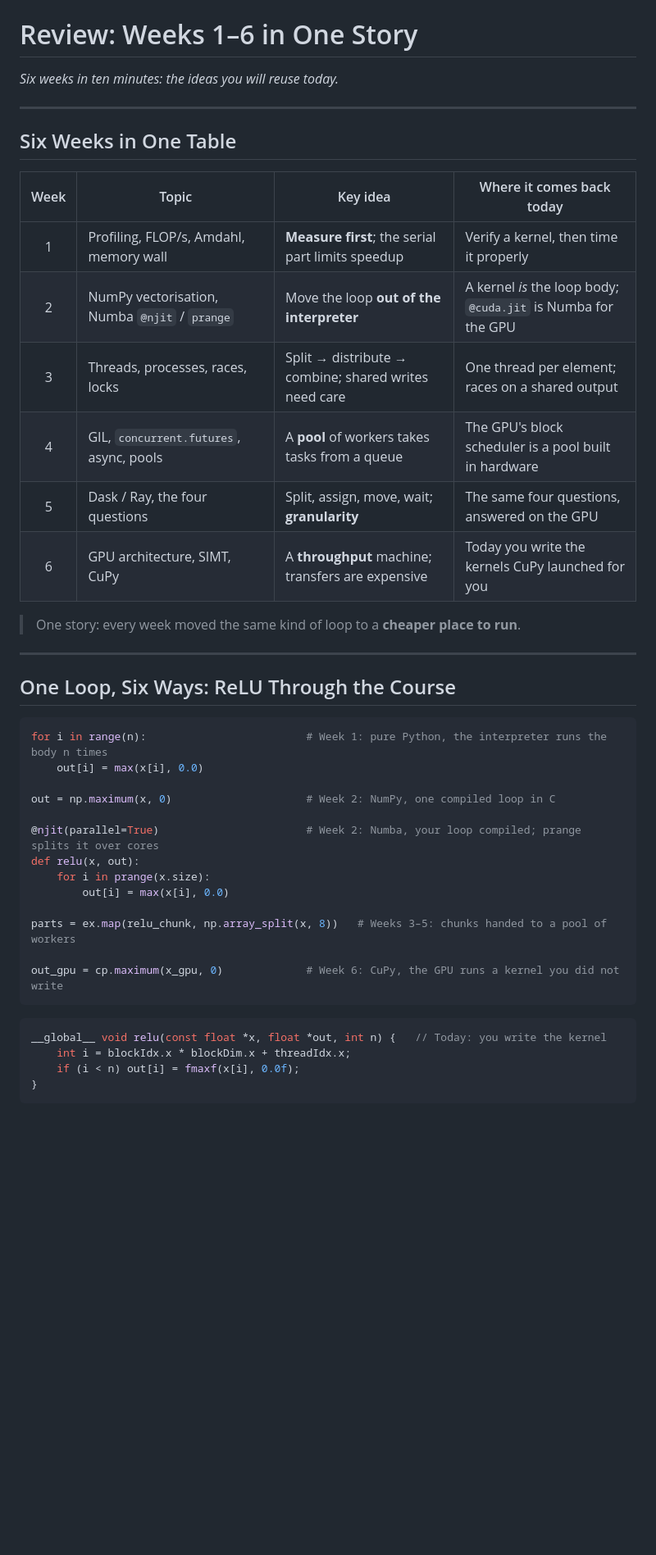
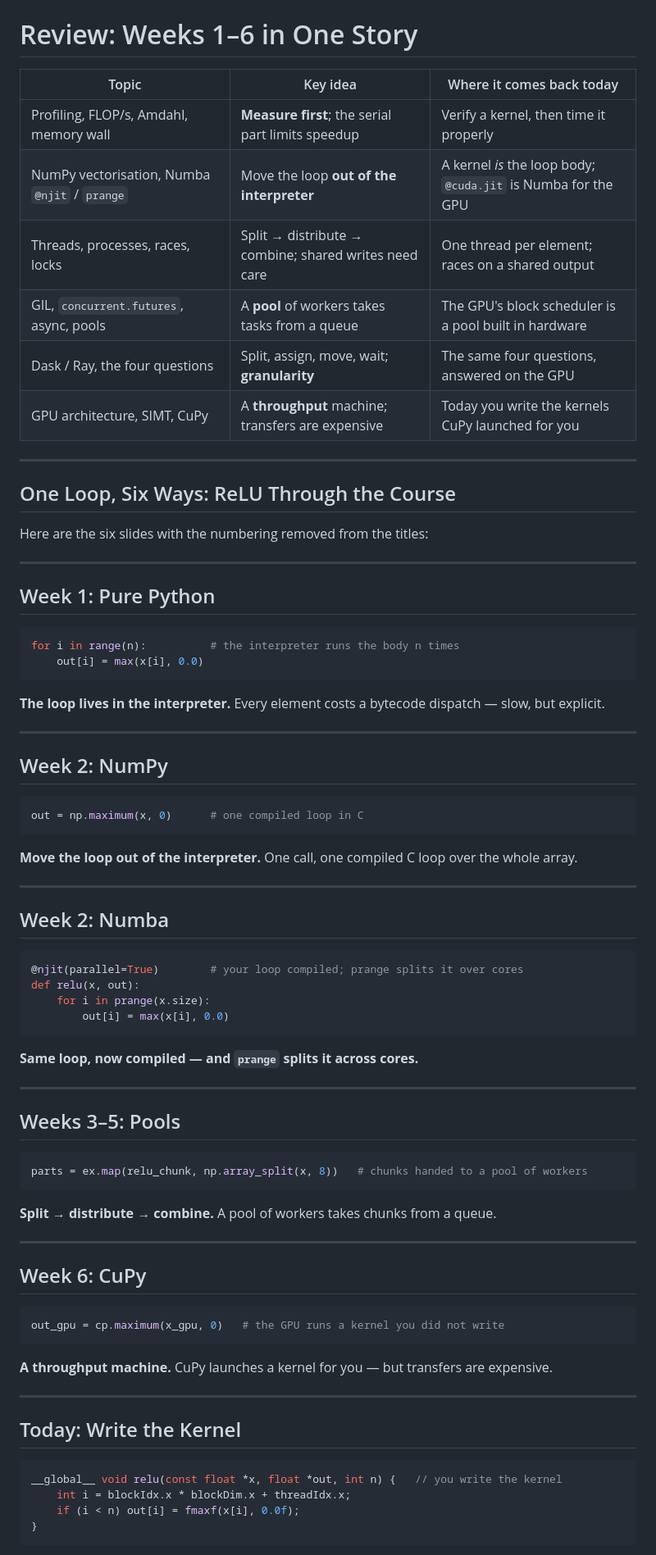
Before and after one commit to adaskin/hpc-for-ai-course, a Markdown page: lectures/08cuda-kernel-numba-cuda.md, the part around one of its changes. Shown at 82% size. Drawn GitHub-style; blank space fills up the shorter version.

Commit message:
week8 updated

````diff
--- a/lectures/08cuda-kernel-numba-cuda.md
+++ b/lectures/08cuda-kernel-numba-cuda.md
@@ -113,48 +52,81 @@ By the end of this lecture and lab, you can:
 # Review: Weeks 1–6 in One Story
 
-*Six weeks in ten minutes: the ideas you will reuse today.*
-
----
-
-## Six Weeks in One Table
-
-<style scoped>table { font-size: 18px; }</style>
-
-| Week | Topic | Key idea | Where it comes back today |
-|:-:|---|---|---|
-| 1 | Profiling, FLOP/s, Amdahl, memory wall | **Measure first**; the serial part limits speedup | Verify a kernel, then time it properly |
-| 2 | NumPy vectorisation, Numba `@njit` / `prange` | Move the loop **out of the interpreter** | A kernel *is* the loop body; `@cuda.jit` is Numba for the GPU |
-| 3 | Threads, processes, races, locks | Split → distribute → combine; shared writes need care | One thread per element; races on a shared output |
-| 4 | GIL, `concurrent.futures`, async, pools | A **pool** of workers takes tasks from a queue | The GPU's block scheduler is a pool built in hardware |
-| 5 | Dask / Ray, the four questions | Split, assign, move, wait; **granularity** | The same four questions, answered on the GPU |
-| 6 | GPU architecture, SIMT, CuPy | A **throughput** machine; transfers are expensive | Today you write the kernels CuPy launched for you |
-
-> One story: every week moved the same kind of loop to a **cheaper place to run**.
+
+| Topic | Key idea | Where it comes back today |
+|---|---|---|
+| Profiling, FLOP/s, Amdahl, memory wall | **Measure first**; the serial part limits speedup | Verify a kernel, then time it properly |
+| NumPy vectorisation, Numba `@njit` / `prange` | Move the loop **out of the interpreter** | A kernel *is* the loop body; `@cuda.jit` is Numba for the GPU |
+| Threads, processes, races, locks | Split → distribute → combine; shared writes need care | One thread per element; races on a shared output |
+| GIL, `concurrent.futures`, async, pools | A **pool** of workers takes tasks from a queue | The GPU's block scheduler is a pool built in hardware |
+| Dask / Ray, the four questions | Split, assign, move, wait; **granularity** | The same four questions, answered on the GPU |
+| GPU architecture, SIMT, CuPy | A **throughput** machine; transfers are expensive | Today you write the kernels CuPy launched for you |
+
 
 ---
 
 ## One Loop, Six Ways: ReLU Through the Course
-
-<style scoped>pre { font-size: 15px; }</style>
+Here are the six slides with the numbering removed from the titles:
+
+---
+
+## Week 1: Pure Python
 
 ```python
-for i in range(n):                         # Week 1: pure Python, the interpreter runs the body n times
+for i in range(n):          # the interpreter runs the body n times
     out[i] = max(x[i], 0.0)
-
-out = np.maximum(x, 0)                     # Week 2: NumPy, one compiled loop in C
-
-@njit(parallel=True)                       # Week 2: Numba, your loop compiled; prange splits it over cores
+```
+
+**The loop lives in the interpreter.** Every element costs a bytecode dispatch — slow, but explicit.
+
+---
+
+## Week 2: NumPy
+
+```python
+out = np.maximum(x, 0)      # one compiled loop in C
+```
+
+**Move the loop out of the interpreter.** One call, one compiled C loop over the whole array.
+
+---
+
+## Week 2: Numba
+
+```python
+@njit(parallel=True)        # your loop compiled; prange splits it over cores
 def relu(x, out):
     for i in prange(x.size):
         out[i] = max(x[i], 0.0)
-
-parts = ex.map(relu_chunk, np.array_split(x, 8))   # Weeks 3–5: chunks handed to a pool of workers
-
-out_gpu = cp.maximum(x_gpu, 0)             # Week 6: CuPy, the GPU runs a kernel you did not write
-```
+```
+
+**Same loop, now compiled — and `prange` splits it across cores.**
+
+---
+
+## Weeks 3–5: Pools
+
+```python
+parts = ex.map(relu_chunk, np.array_split(x, 8))   # chunks handed to a pool of workers
+```
+
+**Split → distribute → combine.** A pool of workers takes chunks from a queue.
+
+---
+
+## Week 6: CuPy
+
+```python
+out_gpu = cp.maximum(x_gpu, 0)   # the GPU runs a kernel you did not write
+```
+
+**A throughput machine.** CuPy launches a kernel for you — but transfers are expensive.
+
+---
+
+## Today: Write the Kernel
 
 ```cpp
-__global__ void relu(const float *x, float *out, int n) {   // Today: you write the kernel
+__global__ void relu(const float *x, float *out, int n) {   // you write the kernel
     int i = blockIdx.x * blockDim.x + threadIdx.x;
     if (i < n) out[i] = fmaxf(x[i], 0.0f);
 }
````
Also changed, not shown: other parts of lectures/08cuda-kernel-numba-cuda.md (+235 -282 lines).
